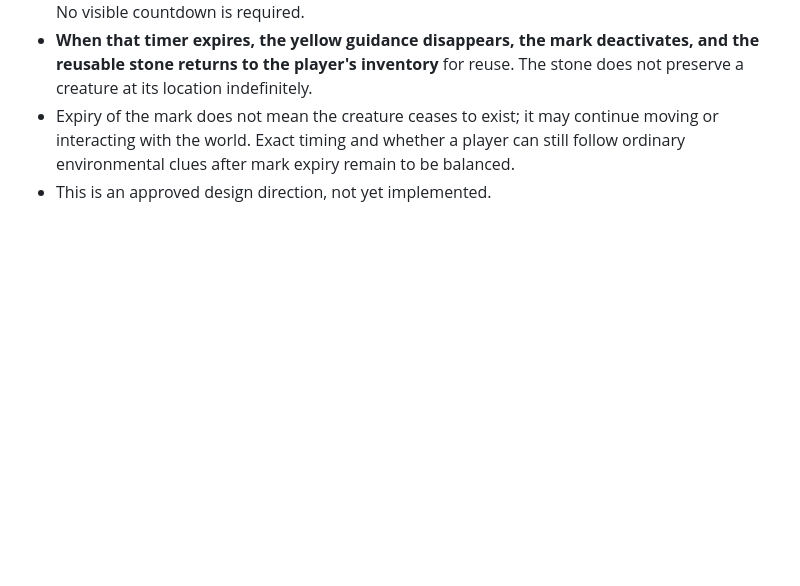
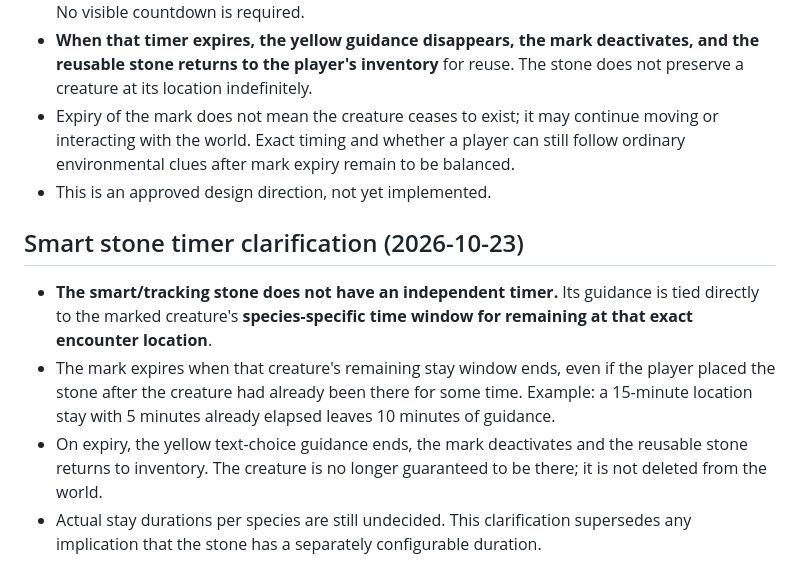
Before and after one commit to Queenbee-creator-tech/Pet-Hunter, a Markdown page: docs/GAMEPLAY_LOOP_AND_WORLD_SIMULATION.md, the part around the change. Rendered like a GitHub page; blank space fills up the shorter version.

Commit message:
Clarify smart stone expires with species-specific encounter stay window

```diff
--- a/docs/GAMEPLAY_LOOP_AND_WORLD_SIMULATION.md
+++ b/docs/GAMEPLAY_LOOP_AND_WORLD_SIMULATION.md
@@ -213,3 +213,10 @@ The hunter reward-acquisition resource is officially named **Essence**, replacin
 - **When that timer expires, the yellow guidance disappears, the mark deactivates, and the reusable stone returns to the player's inventory** for reuse. The stone does not preserve a creature at its location indefinitely.
 - Expiry of the mark does not mean the creature ceases to exist; it may continue moving or interacting with the world. Exact timing and whether a player can still follow ordinary environmental clues after mark expiry remain to be balanced.
 - This is an approved design direction, not yet implemented.
+
+
+## Smart stone timer clarification (2026-10-23)
+- **The smart/tracking stone does not have an independent timer.** Its guidance is tied directly to the marked creature's **species-specific time window for remaining at that exact encounter location**.
+- The mark expires when that creature's remaining stay window ends, even if the player placed the stone after the creature had already been there for some time. Example: a 15-minute location stay with 5 minutes already elapsed leaves 10 minutes of guidance.
+- On expiry, the yellow text-choice guidance ends, the mark deactivates and the reusable stone returns to inventory. The creature is no longer guaranteed to be there; it is not deleted from the world.
+- Actual stay durations per species are still undecided. This clarification supersedes any implication that the stone has a separately configurable duration.
```
